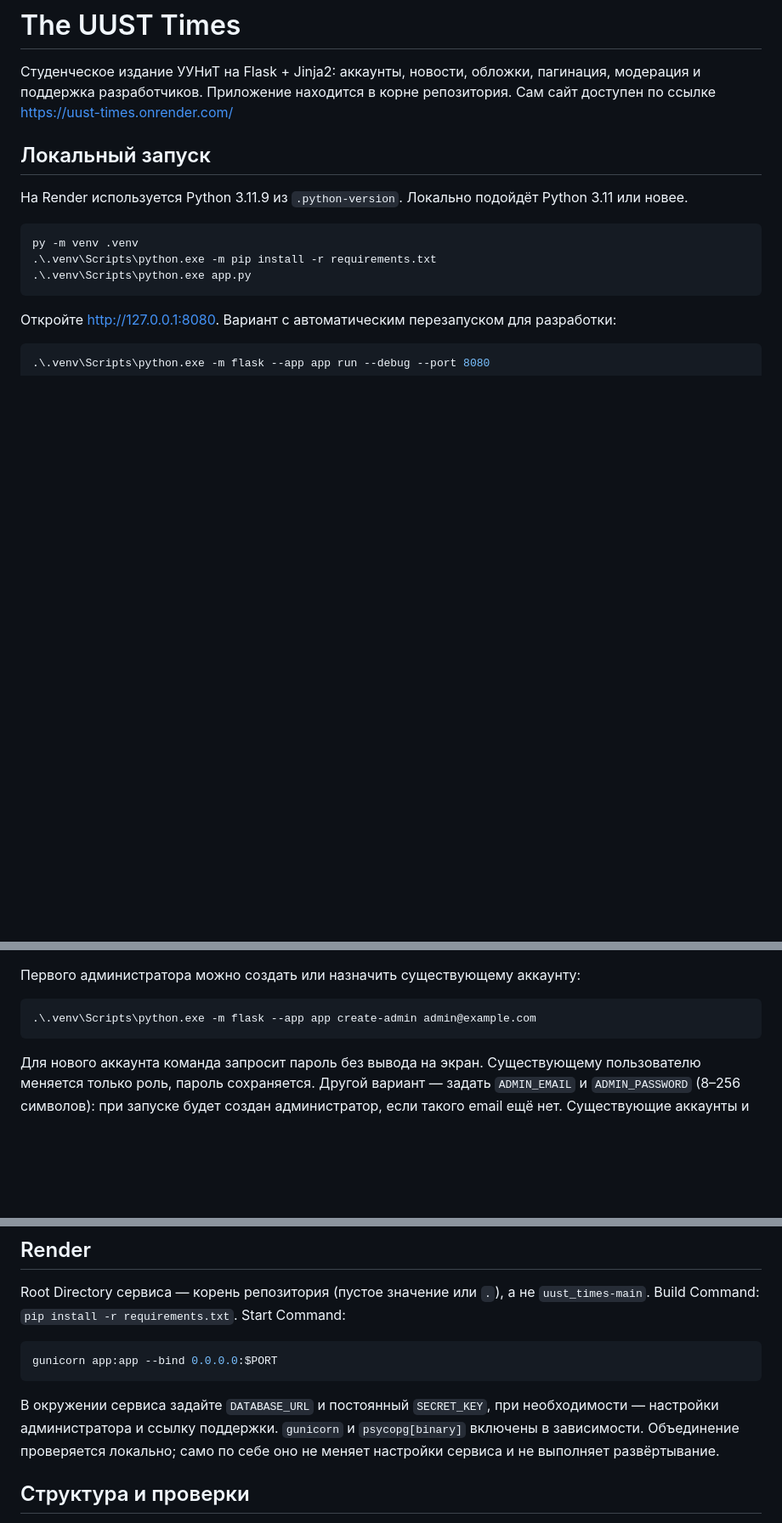
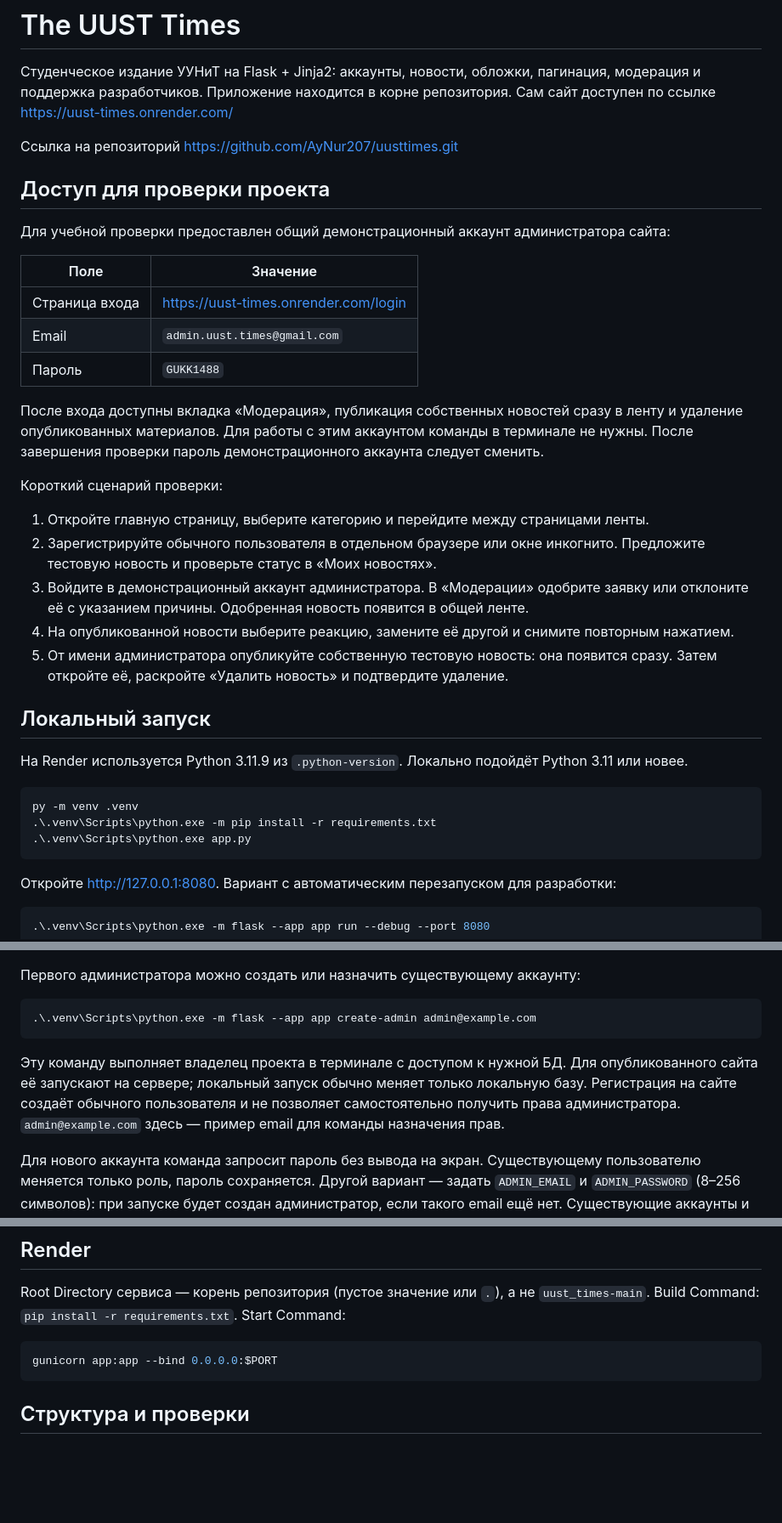
Before and after one commit to AyNur207/uusttimes, a Markdown page: README.md, 3 parts joined by grey strips. Shown at 85% size. Drawn GitHub-style; blank space fills up the shorter version.

Commit message:
обновил README.md

````diff
--- a/README.md
+++ b/README.md
@@ -1,6 +1,28 @@
 # The UUST Times
 
 Студенческое издание УУНиТ на Flask + Jinja2: аккаунты, новости, обложки, пагинация, модерация и поддержка разработчиков. Приложение находится в корне репозитория. Сам сайт доступен по ссылке https://uust-times.onrender.com/
+
+Ссылка на репозиторий https://github.com/AyNur207/uusttimes.git
+
+## Доступ для проверки проекта
+
+Для учебной проверки предоставлен общий демонстрационный аккаунт администратора сайта:
+
+| Поле | Значение |
+| --- | --- |
+| Страница входа | https://uust-times.onrender.com/login |
+| Email | `admin.uust.times@gmail.com` |
+| Пароль | `GUKK1488` |
+
+После входа доступны вкладка «Модерация», публикация собственных новостей сразу в ленту и удаление опубликованных материалов. Для работы с этим аккаунтом команды в терминале не нужны. После завершения проверки пароль демонстрационного аккаунта следует сменить.
+
+Короткий сценарий проверки:
+
+1. Откройте главную страницу, выберите категорию и перейдите между страницами ленты.
+2. Зарегистрируйте обычного пользователя в отдельном браузере или окне инкогнито. Предложите тестовую новость и проверьте статус в «Моих новостях».
+3. Войдите в демонстрационный аккаунт администратора. В «Модерации» одобрите заявку или отклоните её с указанием причины. Одобренная новость появится в общей ленте.
+4. На опубликованной новости выберите реакцию, замените её другой и снимите повторным нажатием.
+5. От имени администратора опубликуйте собственную тестовую новость: она появится сразу. Затем откройте её, раскройте «Удалить новость» и подтвердите удаление.
 
 ## Локальный запуск
 
@@ -35,6 +57,8 @@ py -m venv .venv
 ```powershell
 .\.venv\Scripts\python.exe -m flask --app app create-admin admin@example.com
 ```
+
+Эту команду выполняет владелец проекта в терминале с доступом к нужной БД. Для опубликованного сайта её запускают на сервере; локальный запуск обычно меняет только локальную базу. Регистрация на сайте создаёт обычного пользователя и не позволяет самостоятельно получить права администратора. `admin@example.com` здесь — пример email для команды назначения прав.
 
 Для нового аккаунта команда запросит пароль без вывода на экран. Существующему пользователю меняется только роль, пароль сохраняется. Другой вариант — задать `ADMIN_EMAIL` и `ADMIN_PASSWORD` (8–256 символов): при запуске будет создан администратор, если такого email ещё нет. Существующие аккаунты и пароли этот механизм не перезаписывает.
 
@@ -130,7 +154,6 @@ Root Directory сервиса — корень репозитория (пуст
 gunicorn app:app --bind 0.0.0.0:$PORT
 ```
 
-В окружении сервиса задайте `DATABASE_URL` и постоянный `SECRET_KEY`, при необходимости — настройки администратора и ссылку поддержки. `gunicorn` и `psycopg[binary]` включены в зависимости. Объединение проверяется локально; само по себе оно не меняет настройки сервиса и не выполняет развёртывание.
 
 ## Структура и проверки
 
````
